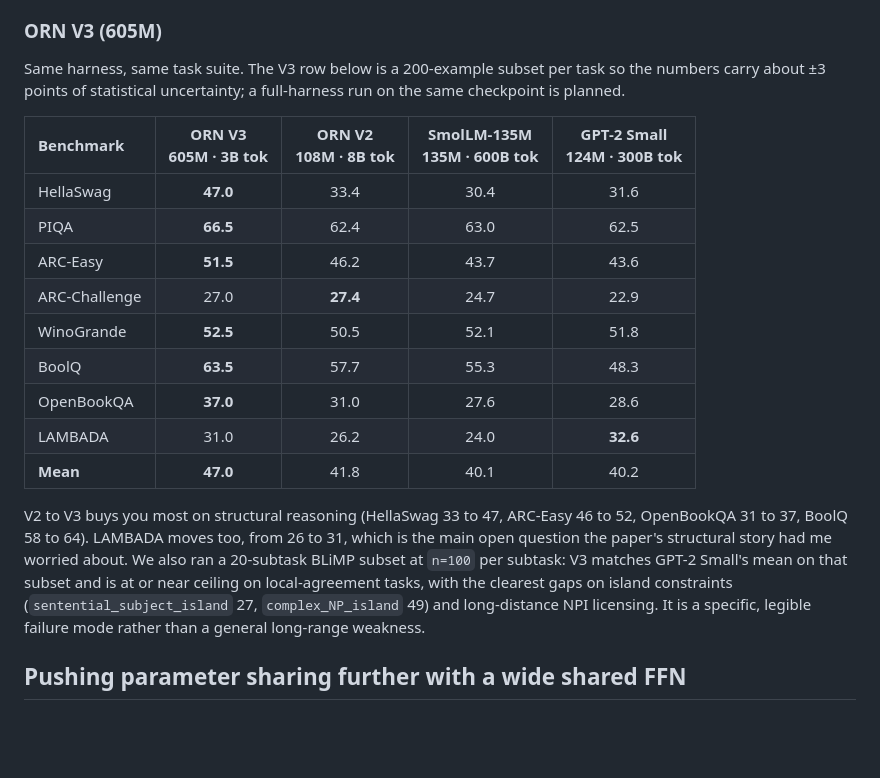
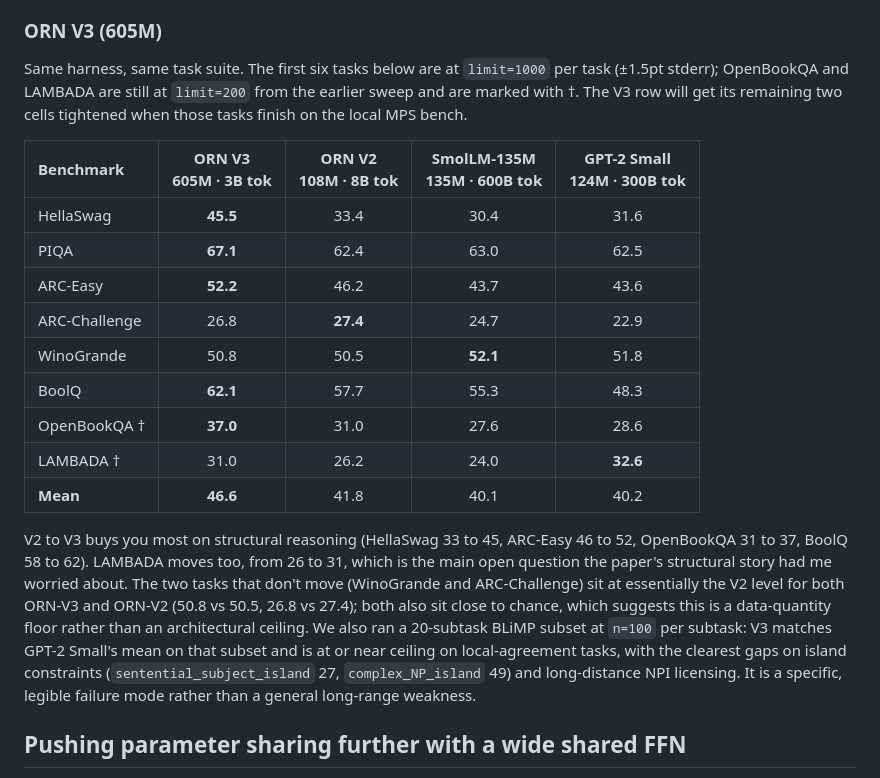
Before and after one commit to Percolation-Labs/orn, a Markdown page: drafts/the_orbital_response_network.md, the part around the change. GitHub-like rendering; blank space fills up the shorter version.

Commit message:
Article: update V3 row to limit=1000 numbers (6/8 done); recompute mean 47.0 → 46.6; † for pending tasks

```diff
--- a/drafts/the_orbital_response_network.md
+++ b/drafts/the_orbital_response_network.md
@@ -84,21 +84,21 @@ ORN V2 at 108M beats SmolLM-135M on six of the eight tasks (despite SmolLM havin
 
 ### ORN V3 (605M)
 
-Same harness, same task suite. The V3 row below is a 200-example subset per task so the numbers carry about ±3 points of statistical uncertainty; a full-harness run on the same checkpoint is planned.
+Same harness, same task suite. The first six tasks below are at `limit=1000` per task (±1.5pt stderr); OpenBookQA and LAMBADA are still at `limit=200` from the earlier sweep and are marked with †. The V3 row will get its remaining two cells tightened when those tasks finish on the local MPS bench.
 
 | Benchmark     | ORN V3<br>605M · 3B tok | ORN V2<br>108M · 8B tok | SmolLM-135M<br>135M · 600B tok | GPT-2 Small<br>124M · 300B tok |
 |:--------------|:-----------------------:|:-----------------------:|:------------------------------:|:------------------------------:|
-| HellaSwag     |        **47.0**         |          33.4           |              30.4              |              31.6              |
-| PIQA          |        **66.5**         |          62.4           |              63.0              |              62.5              |
-| ARC-Easy      |        **51.5**         |          46.2           |              43.7              |              43.6              |
-| ARC-Challenge |          27.0           |        **27.4**         |              24.7              |              22.9              |
-| WinoGrande    |        **52.5**         |          50.5           |              52.1              |              51.8              |
-| BoolQ         |        **63.5**         |          57.7           |              55.3              |              48.3              |
-| OpenBookQA    |        **37.0**         |          31.0           |              27.6              |              28.6              |
-| LAMBADA       |          31.0           |          26.2           |              24.0              |            **32.6**            |
-| **Mean**      |        **47.0**         |          41.8           |              40.1              |              40.2              |
+| HellaSwag     |        **45.5**         |          33.4           |              30.4              |              31.6              |
+| PIQA          |        **67.1**         |          62.4           |              63.0              |              62.5              |
+| ARC-Easy      |        **52.2**         |          46.2           |              43.7              |              43.6              |
+| ARC-Challenge |          26.8           |        **27.4**         |              24.7              |              22.9              |
+| WinoGrande    |          50.8           |          50.5           |            **52.1**            |              51.8              |
+| BoolQ         |        **62.1**         |          57.7           |              55.3              |              48.3              |
+| OpenBookQA †  |        **37.0**         |          31.0           |              27.6              |              28.6              |
+| LAMBADA †     |          31.0           |          26.2           |              24.0              |            **32.6**            |
+| **Mean**      |        **46.6**         |          41.8           |              40.1              |              40.2              |
 
-V2 to V3 buys you most on structural reasoning (HellaSwag 33 to 47, ARC-Easy 46 to 52, OpenBookQA 31 to 37, BoolQ 58 to 64). LAMBADA moves too, from 26 to 31, which is the main open question the paper's structural story had me worried about. We also ran a 20-subtask BLiMP subset at `n=100` per subtask: V3 matches GPT-2 Small's mean on that subset and is at or near ceiling on local-agreement tasks, with the clearest gaps on island constraints (`sentential_subject_island` 27, `complex_NP_island` 49) and long-distance NPI licensing. It is a specific, legible failure mode rather than a general long-range weakness.
+V2 to V3 buys you most on structural reasoning (HellaSwag 33 to 45, ARC-Easy 46 to 52, OpenBookQA 31 to 37, BoolQ 58 to 62). LAMBADA moves too, from 26 to 31, which is the main open question the paper's structural story had me worried about. The two tasks that don't move (WinoGrande and ARC-Challenge) sit at essentially the V2 level for both ORN-V3 and ORN-V2 (50.8 vs 50.5, 26.8 vs 27.4); both also sit close to chance, which suggests this is a data-quantity floor rather than an architectural ceiling. We also ran a 20-subtask BLiMP subset at `n=100` per subtask: V3 matches GPT-2 Small's mean on that subset and is at or near ceiling on local-agreement tasks, with the clearest gaps on island constraints (`sentential_subject_island` 27, `complex_NP_island` 49) and long-distance NPI licensing. It is a specific, legible failure mode rather than a general long-range weakness.
 
 ## Pushing parameter sharing further with a wide shared FFN
 
```
